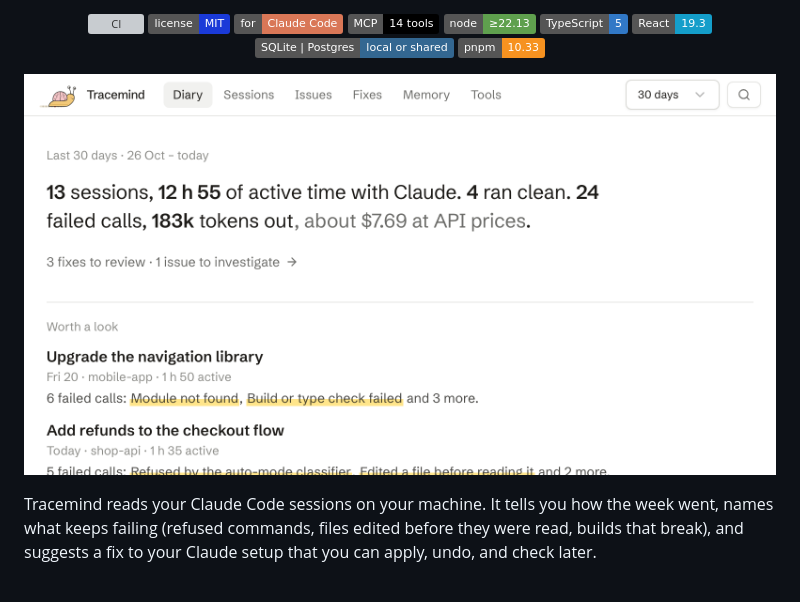
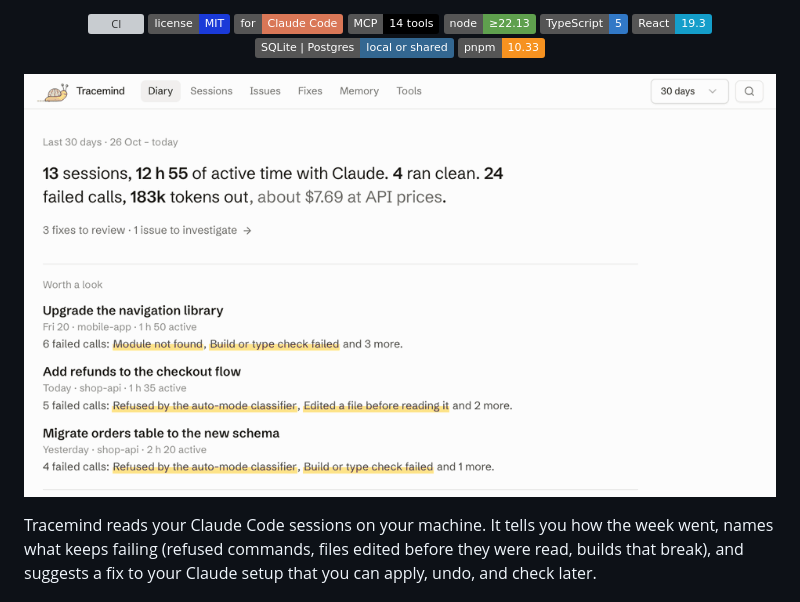
Before and after one commit to SamBagetAI/tracemind, a Markdown page: README.md, the part around the change. Rendered like a GitHub page; pictures changed too: docs/screenshot-diary.png (deleted), docs/tour.gif (added); badges without logos; grey boxes are pictures that could not be loaded.

Commit message:
README: a moving tour instead of a still screenshot (#4)
* README: a moving tour instead of a still screenshot

An 11-second GIF of the demo data: the Diary, a session with its failed calls, back, then the
fixes to review. It replaces docs/screenshot-diary.png.

Co-Authored-By: Claude Opus 5.5 <noreply@anthropic.com>

* Social preview laid out inside GitHub's 80px safe border

Co-Authored-By: Claude Opus 5.5 <noreply@anthropic.com>

---------

Co-authored-by: SamBagetAI <268614433+SamBagetAI@users.noreply.github.com>
Co-authored-by: Claude Opus 5.5 <noreply@anthropic.com>

```diff
--- a/README.md
+++ b/README.md
@@ -16,7 +16,7 @@
   <img alt="pnpm" src="https://img.shields.io/badge/pnpm-10.33-f69220?logo=pnpm&logoColor=white">
 </p>
 
-![The Diary: the month in one sentence, then the three sessions worth a look](docs/screenshot-diary.png)
+![Tracemind in use: the Diary, a session with its failed calls, then the fixes to review](docs/tour.gif)
 
 Tracemind reads your Claude Code sessions on your machine. It tells you how the week went, names
 what keeps failing (refused commands, files edited before they were read, builds that break), and
```
Also changed, not shown: docs/social-preview.png.
